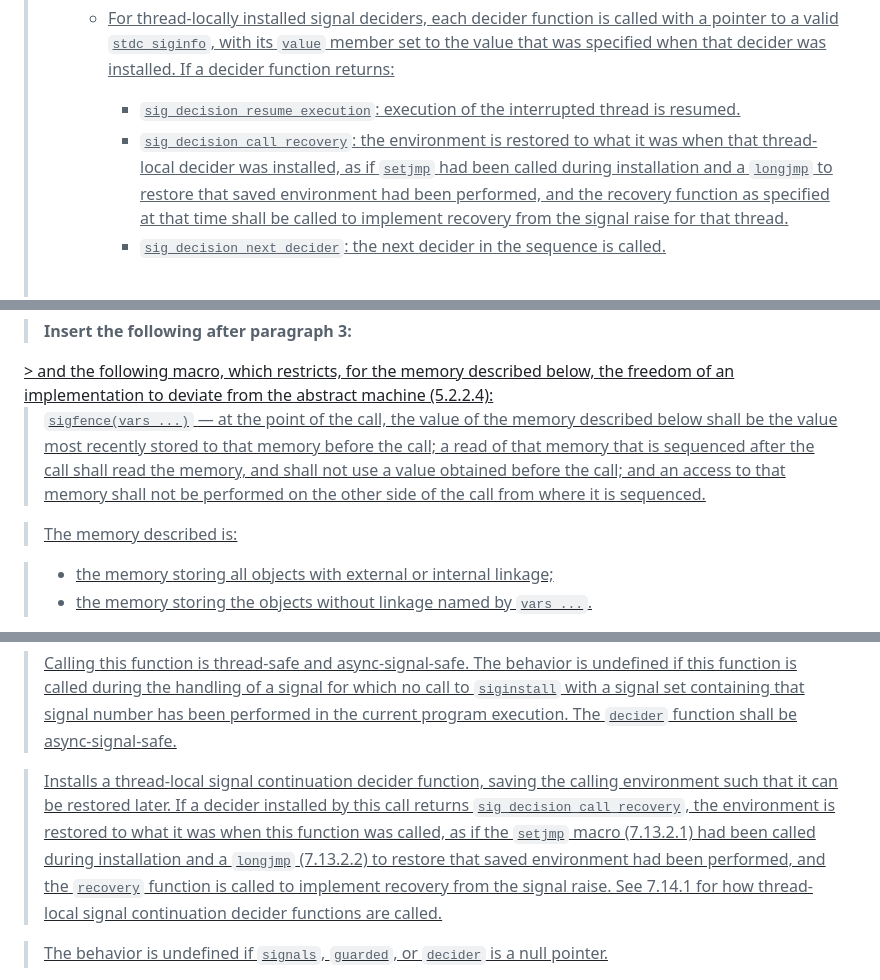
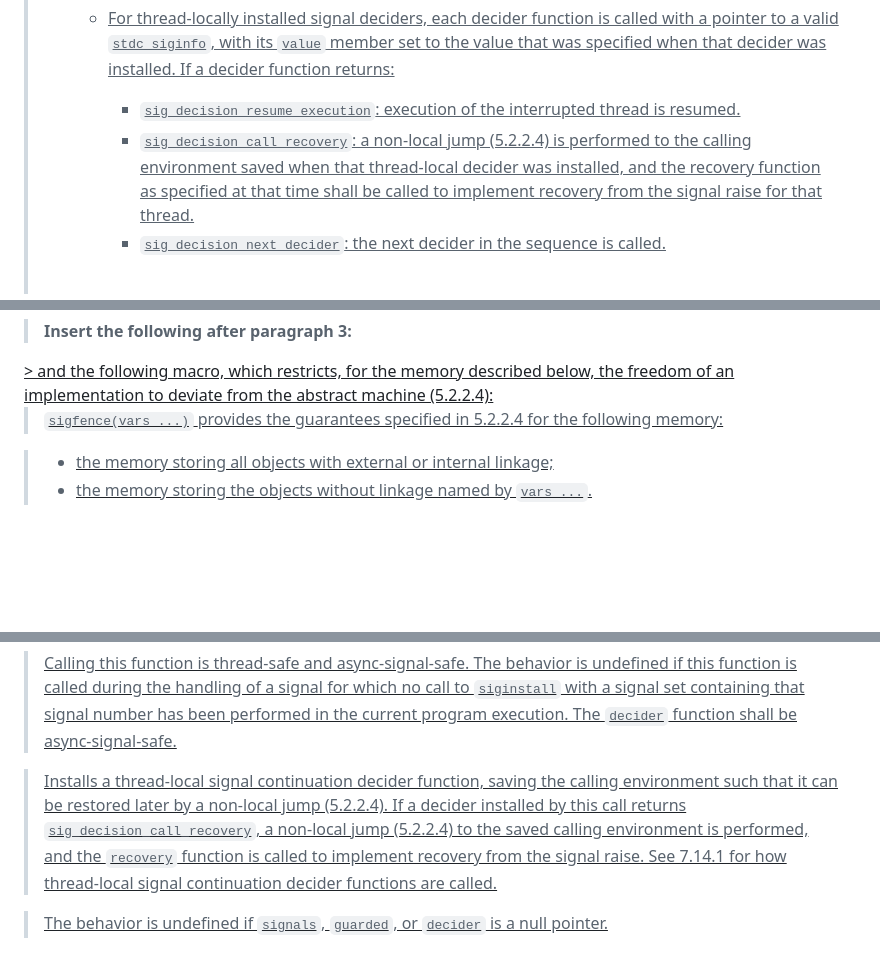
Before and after one commit to ned14/wg14_signals, a Markdown page: docs/proposed-wording.md, 3 parts joined by grey strips. Rendered like a GitHub page; blank space fills up the shorter version.

Commit message:
Refactor proposed wording around non-local jumps.

```diff
--- a/docs/proposed-wording.md
+++ b/docs/proposed-wording.md
@@ -160,7 +208,7 @@ Close to each other proposed changes <span style="color:
 > 2. An ordered sequence of signal deciders is invoked on the thread that received the signal to decide how to handle the signal. The ordered sequence begins with the thread-locally installed signal deciders whose signal set matches the signal number, in order of most recently installed first for that thread, followed by the globally installed signal deciders whose signal set matches the signal number:
 >     - For thread-locally installed signal deciders, each decider function is called with a pointer to a valid `stdc_siginfo`, with its `value` member set to the value that was specified when that decider was installed. If a decider function returns:
 >         - `sig_decision_resume_execution`: execution of the interrupted thread is resumed.
->         - `sig_decision_call_recovery`: the environment is restored to what it was when that thread-local decider was installed, as if `setjmp` had been called during installation and a `longjmp` to restore that saved environment had been performed, and the recovery function as specified at that time shall be called to implement recovery from the signal raise for that thread.
+>         - `sig_decision_call_recovery`: a non-local jump (5.2.2.4) is performed to the calling environment saved when that thread-local decider was installed, and the recovery function as specified at that time shall be called to implement recovery from the signal raise for that thread.
 >         - `sig_decision_next_decider`: the next decider in the sequence is called.<br><br>
 >
 >     - For globally installed signal deciders, each decider function is called with a pointer to a valid `stdc_siginfo`, with its `value` member set to the value specified when that decider was installed. The deciders are called in the following order: first, those installed with `callfirst == true`, in order of most recently installed first; then, those installed with `callfirst == false`, in order of most recently installed last.
@@ -385,9 +433,7 @@ Close to each other proposed changes <span style="color:
 <ins>
 > and the following macro, which restricts, for the memory described below, the freedom of an implementation to deviate from the abstract machine (5.2.2.4):
 
-> `sigfence(vars ...)` — at the point of the call, the value of the memory described below shall be the value most recently stored to that memory before the call; a read of that memory that is sequenced after the call shall read the memory, and shall not use a value obtained before the call; and an access to that memory shall not be performed on the other side of the call from where it is sequenced.
-
-> The memory described is:
+> `sigfence(vars ...)` provides the guarantees specified in 5.2.2.4 for the following memory:
 
 > - the memory storing all objects with external or internal linkage;
 > - the memory storing the objects without linkage named by `vars ...`.
@@ -789,7 +835,7 @@ syscall `rt_tgsigqueueinfo`.
 
 > Calling this function is thread-safe and async-signal-safe. The behavior is undefined if this function is called during the handling of a signal for which no call to `siginstall` with a signal set containing that signal number has been performed in the current program execution. The `decider` function shall be async-signal-safe.
 
-> Installs a thread-local signal continuation decider function, saving the calling environment such that it can be restored later. If a decider installed by this call returns `sig_decision_call_recovery`, the environment is restored to what it was when this function was called, as if the `setjmp` macro (7.13.2.1) had been called during installation and a `longjmp` (7.13.2.2) to restore that saved environment had been performed, and the `recovery` function is called to implement recovery from the signal raise. See 7.14.1 for how thread-local signal continuation decider functions are called.
+> Installs a thread-local signal continuation decider function, saving the calling environment such that it can be restored later by a non-local jump (5.2.2.4). If a decider installed by this call returns `sig_decision_call_recovery`, a non-local jump (5.2.2.4) to the saved calling environment is performed, and the `recovery` function is called to implement recovery from the signal raise. See 7.14.1 for how thread-local signal continuation decider functions are called.
 
 > The behavior is undefined if `signals`, `guarded`, or `decider` is a null pointer.
 
```
Also changed, not shown: other parts of docs/proposed-wording.md (+48 -0 lines).
